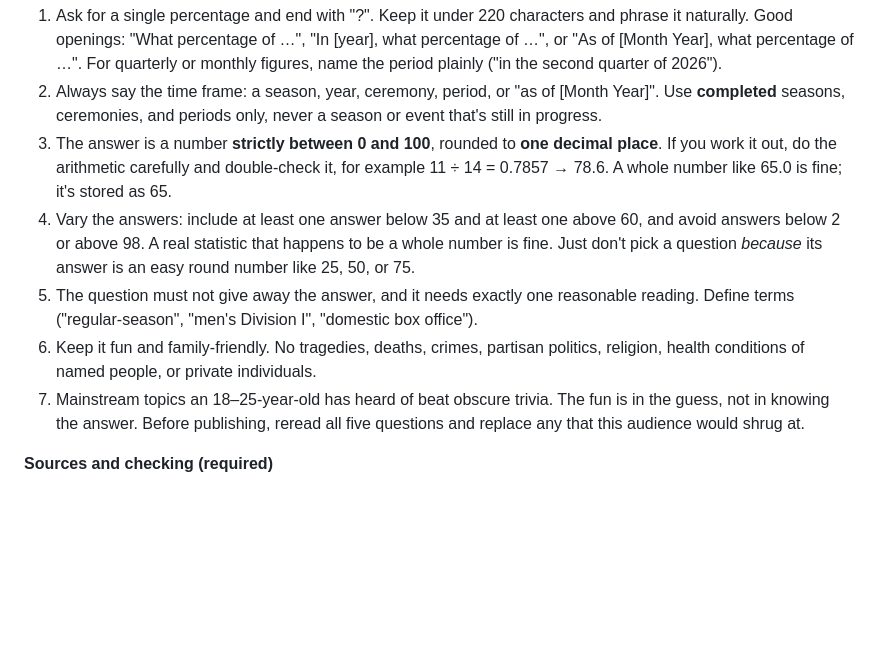
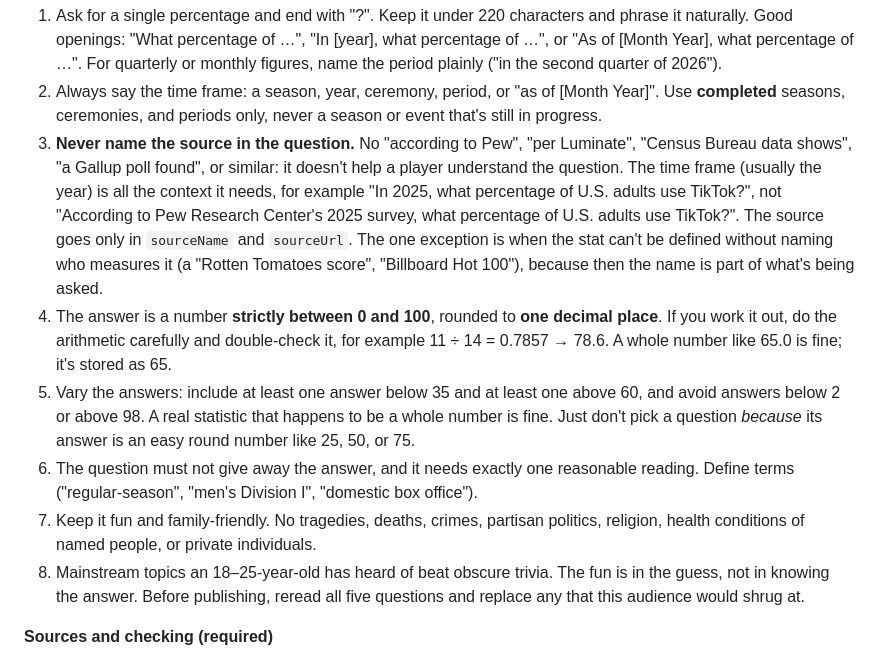
Before and after one commit to wildcateatshq/WildcatEats, a Markdown page: percentle/AGENT_PROMPT.md, the part around the change. Drawn GitHub-style; blank space fills up the shorter version.

Commit message:
Tell the agent not to name sources in question text
Questions give only the time frame (usually the year); the source stays
in sourceName/sourceUrl, unless the stat can't be defined without it
(a Rotten Tomatoes score, the Billboard Hot 100).

Co-Authored-By: Claude Opus 5.5 <noreply@anthropic.com>

```diff
--- a/percentle/AGENT_PROMPT.md
+++ b/percentle/AGENT_PROMPT.md
@@ -266,17 +266,25 @@ different team, artist, or film.
 2. Always say the time frame: a season, year, ceremony, period, or "as of [Month Year]". Use
    **completed** seasons, ceremonies, and periods only, never a season or event that's still in
    progress.
-3. The answer is a number **strictly between 0 and 100**, rounded to **one decimal place**. If you
+3. **Never name the source in the question.** No "according to Pew", "per Luminate", "Census
+   Bureau data shows", "a Gallup poll found", or similar: it doesn't help a player understand
+   the question. The time frame (usually the year) is all the context it needs, for example
+   "In 2025, what percentage of U.S. adults use TikTok?", not "According to Pew Research Center's
+   2025 survey, what percentage of U.S. adults use TikTok?". The source goes only in
+   `sourceName` and `sourceUrl`. The one exception is when the stat can't be defined without
+   naming who measures it (a "Rotten Tomatoes score", "Billboard Hot 100"), because then the
+   name is part of what's being asked.
+4. The answer is a number **strictly between 0 and 100**, rounded to **one decimal place**. If you
    work it out, do the arithmetic carefully and double-check it, for example 11 ÷ 14 = 0.7857 → 78.6.
    A whole number like 65.0 is fine; it's stored as 65.
-4. Vary the answers: include at least one answer below 35 and at least one above 60, and avoid
+5. Vary the answers: include at least one answer below 35 and at least one above 60, and avoid
    answers below 2 or above 98. A real statistic that happens to be a whole number is fine. Just
    don't pick a question *because* its answer is an easy round number like 25, 50, or 75.
-5. The question must not give away the answer, and it needs exactly one reasonable reading.
+6. The question must not give away the answer, and it needs exactly one reasonable reading.
    Define terms ("regular-season", "men's Division I", "domestic box office").
-6. Keep it fun and family-friendly. No tragedies, deaths, crimes, partisan politics, religion,
+7. Keep it fun and family-friendly. No tragedies, deaths, crimes, partisan politics, religion,
    health conditions of named people, or private individuals.
-7. Mainstream topics an 18–25-year-old has heard of beat obscure trivia. The fun is in the
+8. Mainstream topics an 18–25-year-old has heard of beat obscure trivia. The fun is in the
    guess, not in knowing the answer. Before publishing, reread all five questions and replace any
    that this audience would shrug at.
 
```
